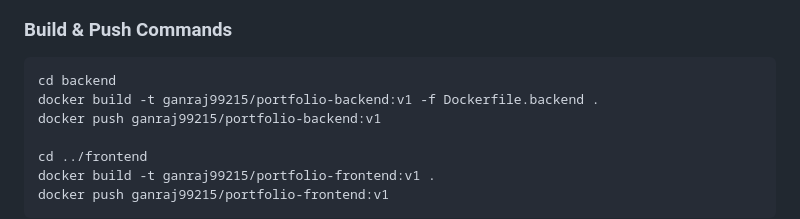
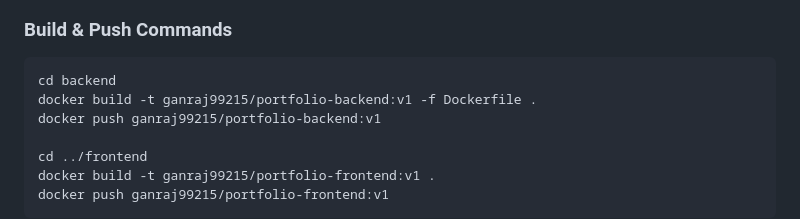
Before and after one commit to ganrajdol99215/devops-ci-cd-portfolio, a Markdown page: CICD-DATA.md, the part around the change. GitHub-like rendering.

````diff
--- a/CICD-DATA.md
+++ b/CICD-DATA.md
@@ -94,7 +94,7 @@ docker --version
 ### Build & Push Commands
 ```bash
 cd backend
-docker build -t ganraj99215/portfolio-backend:v1 -f Dockerfile.backend .
+docker build -t ganraj99215/portfolio-backend:v1 -f Dockerfile .
 docker push ganraj99215/portfolio-backend:v1
 
 cd ../frontend
````
